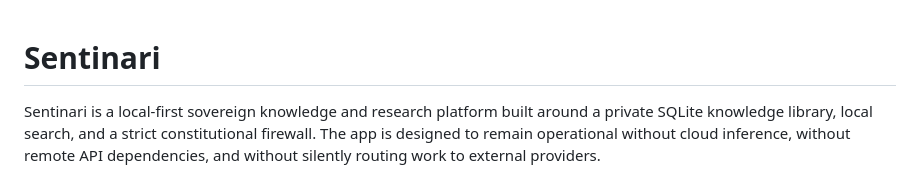
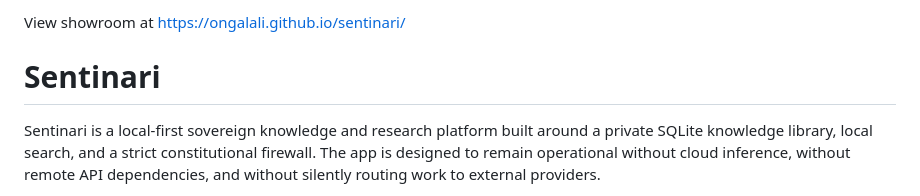
Before and after one commit to ONGALALI/sentinari, a Markdown page: README.md, the part around the change. Drawn GitHub-style.

Commit message:
Add showroom link to README

```diff
--- a/README.md
+++ b/README.md
@@ -1,3 +1,5 @@
+View showroom at https://ongalali.github.io/sentinari/
+
 # Sentinari
 
 Sentinari is a local-first sovereign knowledge and research platform built around a private SQLite knowledge library, local search, and a strict constitutional firewall. The app is designed to remain operational without cloud inference, without remote API dependencies, and without silently routing work to external providers.
```
